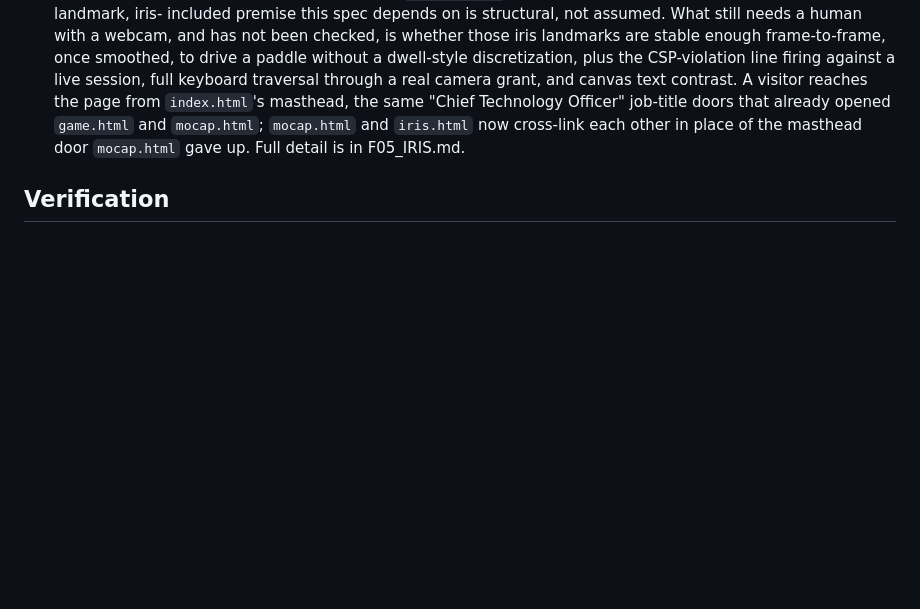
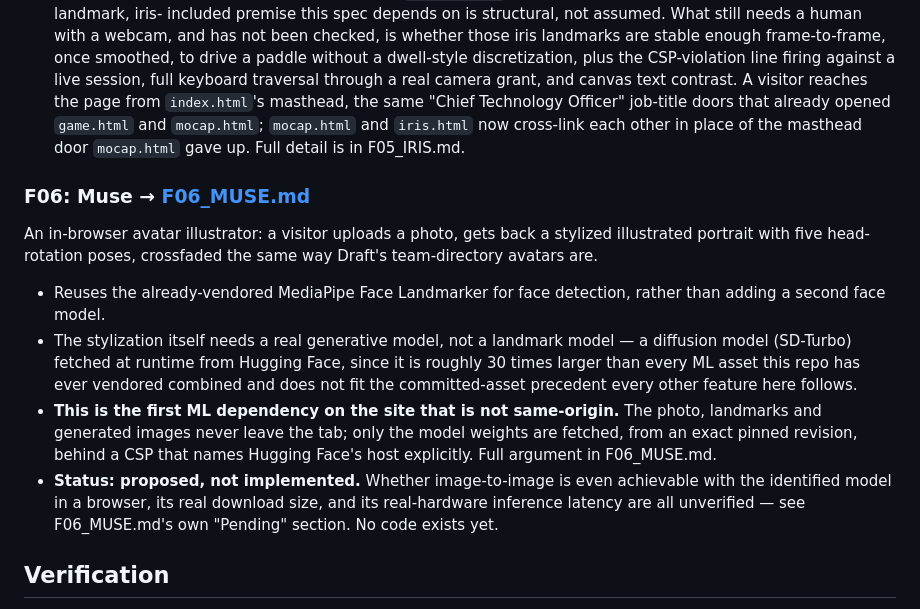
Before and after one commit to tatangharyadi/tatangharyadi.github.io, a Markdown page: specs/PRD.md, the part around the change. Drawn GitHub-style; blank space fills up the shorter version.

```diff
--- a/specs/PRD.md
+++ b/specs/PRD.md
@@ -238,6 +238,28 @@ A gaze-controlled Breakout, reading iris position from MediaPipe's
   place of the masthead door `mocap.html` gave up. Full detail is in
   F05_IRIS.md.
 
+### F06: Muse → [F06_MUSE.md](F06_MUSE.md)
+
+An in-browser avatar illustrator: a visitor uploads a photo, gets back a
+stylized illustrated portrait with five head-rotation poses, crossfaded the
+same way Draft's team-directory avatars are.
+
+- Reuses the already-vendored MediaPipe Face Landmarker for face detection,
+  rather than adding a second face model.
+- The stylization itself needs a real generative model, not a landmark
+  model — a diffusion model (SD-Turbo) fetched at runtime from Hugging
+  Face, since it is roughly 30 times larger than every ML asset this repo
+  has ever vendored combined and does not fit the committed-asset
+  precedent every other feature here follows.
+- **This is the first ML dependency on the site that is not same-origin.**
+  The photo, landmarks and generated images never leave the tab; only the
+  model weights are fetched, from an exact pinned revision, behind a CSP
+  that names Hugging Face's host explicitly. Full argument in F06_MUSE.md.
+- **Status: proposed, not implemented.** Whether image-to-image is even
+  achievable with the identified model in a browser, its real download
+  size, and its real-hardware inference latency are all unverified — see
+  F06_MUSE.md's own "Pending" section. No code exists yet.
+
 ## Verification
 
 There is no test suite for the site itself. The mechanical invariants are checked
```
Also changed, not shown: specs/F06_MUSE.md (added, +380 -0 lines).
